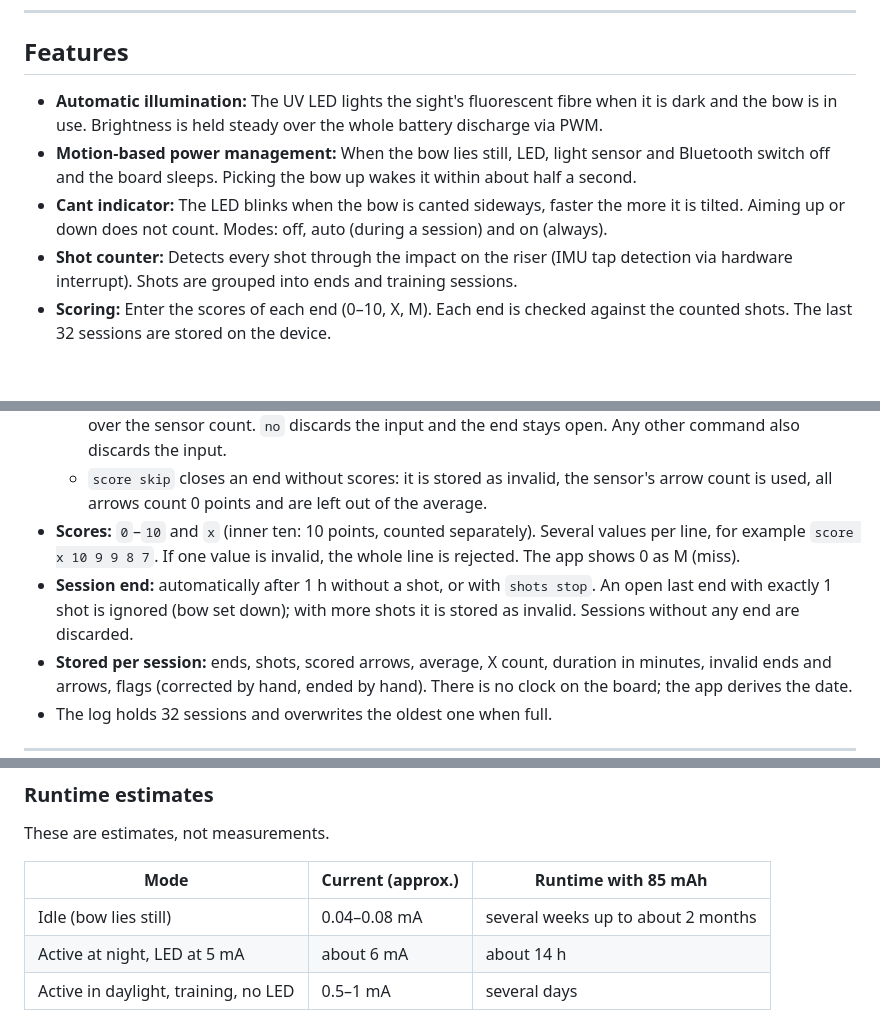
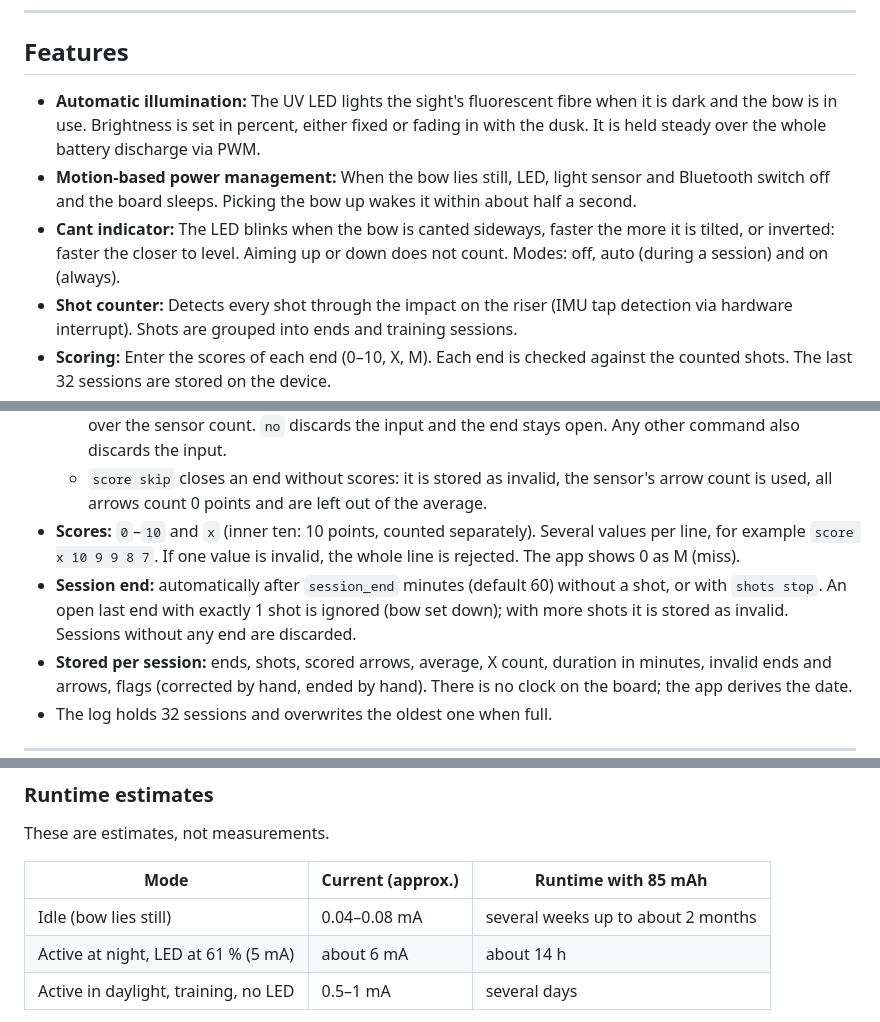
Before and after one commit to NoDiskNoFun/uv-sight, a Markdown page: README.md, 3 parts joined by grey strips. Rendered like a GitHub page; blank space fills up the shorter version.

```diff
--- a/README.md
+++ b/README.md
@@ -41,9 +41,9 @@ Automatic UV illumination, cant indicator and shot counter for a compound bow hu
 
 ## Features
 
-- **Automatic illumination:** The UV LED lights the sight's fluorescent fibre when it is dark and the bow is in use. Brightness is held steady over the whole battery discharge via PWM.
+- **Automatic illumination:** The UV LED lights the sight's fluorescent fibre when it is dark and the bow is in use. Brightness is set in percent, either fixed or fading in with the dusk. It is held steady over the whole battery discharge via PWM.
 - **Motion-based power management:** When the bow lies still, LED, light sensor and Bluetooth switch off and the board sleeps. Picking the bow up wakes it within about half a second.
-- **Cant indicator:** The LED blinks when the bow is canted sideways, faster the more it is tilted. Aiming up or down does not count. Modes: off, auto (during a session) and on (always).
+- **Cant indicator:** The LED blinks when the bow is canted sideways, faster the more it is tilted, or inverted: faster the closer to level. Aiming up or down does not count. Modes: off, auto (during a session) and on (always).
 - **Shot counter:** Detects every shot through the impact on the riser (IMU tap detection via hardware interrupt). Shots are grouped into ends and training sessions.
 - **Scoring:** Enter the scores of each end (0–10, X, M). Each end is checked against the counted shots. The last 32 sessions are stored on the device.
 - **Battery:** USB-C charging at a fixed 50 mA, charge status, battery percentage and a deep-discharge cutoff for the LED.
@@ -255,7 +261,7 @@ Each step waits 3 s, then measures for about 0.6 s. If the two positions differ
   - Mismatch: the device asks `save anyway? (yes/no)`. `yes` saves your values and your arrow count wins over the sensor count. `no` discards the input and the end stays open. Any other command also discards the input.
   - `score skip` closes an end without scores: it is stored as invalid, the sensor's arrow count is used, all arrows count 0 points and are left out of the average.
 - **Scores:** `0`–`10` and `x` (inner ten: 10 points, counted separately). Several values per line, for example `score x 10 9 9 8 7`. If one value is invalid, the whole line is rejected. The app shows 0 as M (miss).
-- **Session end:** automatically after 1 h without a shot, or with `shots stop`. An open last end with exactly 1 shot is ignored (bow set down); with more shots it is stored as invalid. Sessions without any end are discarded.
+- **Session end:** automatically after `session_end` minutes (default 60) without a shot, or with `shots stop`. An open last end with exactly 1 shot is ignored (bow set down); with more shots it is stored as invalid. Sessions without any end are discarded.
 - **Stored per session:** ends, shots, scored arrows, average, X count, duration in minutes, invalid ends and arrows, flags (corrected by hand, ended by hand). There is no clock on the board; the app derives the date.
 - The log holds 32 sessions and overwrites the oldest one when full.
 
@@ -282,7 +288,7 @@ These are estimates, not measurements.
 | Mode | Current (approx.) | Runtime with 85 mAh |
 |---|---|---|
 | Idle (bow lies still) | 0.04–0.08 mA | several weeks up to about 2 months |
-| Active at night, LED at 5 mA | about 6 mA | about 14 h |
+| Active at night, LED at 61 % (5 mA) | about 6 mA | about 14 h |
 | Active in daylight, training, no LED | 0.5–1 mA | several days |
 
 Measurements taken with a USB power meter are not meaningful for battery runtime: with USB connected, the USB interface of the chip is active and the LED draws from the battery, not from USB.
```
Also changed, not shown: other parts of README.md (+35 -20 lines).
